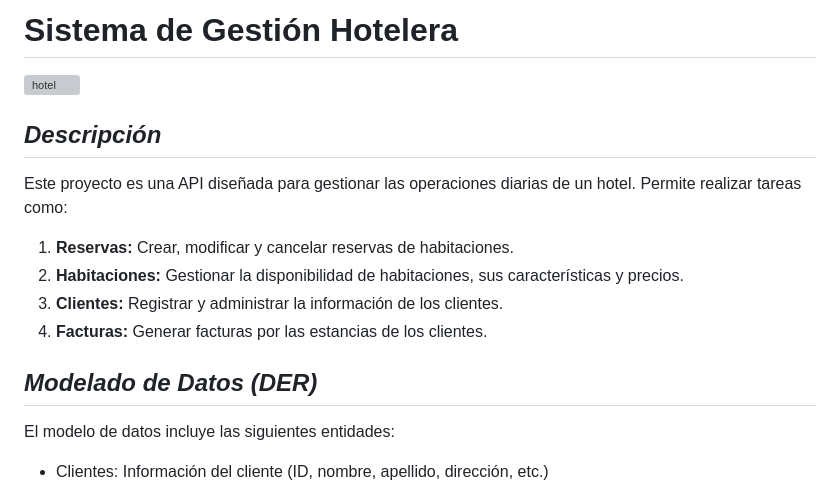
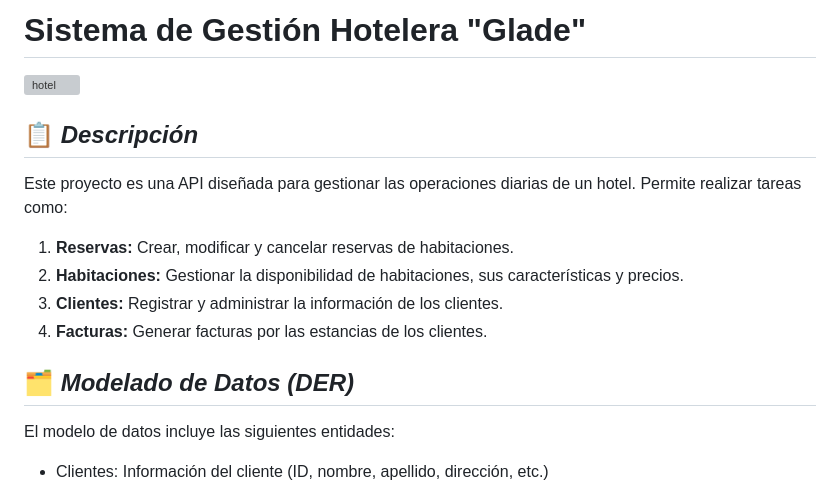
Before and after one commit to iarabravo/arquitecturaweb, a Markdown page: README.md, the part around the change. Rendered like a GitHub page; grey boxes are pictures that could not be loaded.

Commit message:
Mensaje describiendo los cambios

```diff
--- a/README.md
+++ b/README.md
@@ -1,7 +1,7 @@
-# __Sistema de Gestión Hotelera__
+# __Sistema de Gestión Hotelera "Glade"__
 ![hotel](https://rockonrr.com/wp-content/uploads/2021/02/Booking-Appointment.png)
 
-## _Descripción_
+## 📋 _Descripción_
 Este proyecto es una API diseñada para gestionar las operaciones diarias de un hotel. Permite realizar tareas como:
 
 1. **Reservas:** Crear, modificar y cancelar reservas de habitaciones.
@@ -9,7 +9,7 @@ Este proyecto es una API diseñada para gestionar las operaciones diarias de un
 3. **Clientes:** Registrar y administrar la información de los clientes.
 4. **Facturas:** Generar facturas por las estancias de los clientes.
 
-## _Modelado de Datos (DER)_
+## 🗂️ _Modelado de Datos (DER)_
 El modelo de datos incluye las siguientes entidades:
 
 * Clientes: Información del cliente (ID, nombre, apellido, dirección, etc.)
```
Also changed, not shown: Frontend/README.md (deleted).
